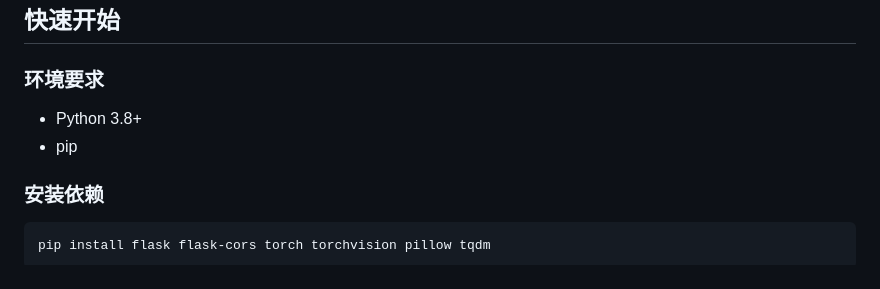
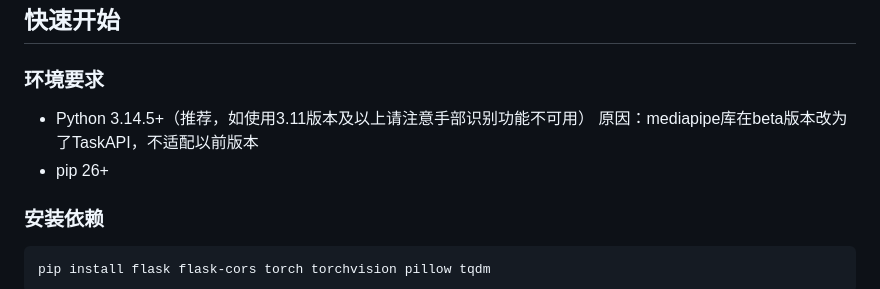
Before and after one commit to fhz1206/AI_TRAINER, a Markdown page: readme.md, the part around the change. GitHub-like rendering.

Commit message:
update: 更新文件 readme.md
Signed-off-by: fhz1206 <fhz1206@noreply.gitcode.com>

```diff
--- a/readme.md
+++ b/readme.md
@@ -101,8 +101,9 @@ Windows_ITPP/
 
 ### 环境要求
 
-- Python 3.8+
-- pip
+- Python 3.14.5+（推荐，如使用3.11版本及以上请注意手部识别功能不可用）
+原因：mediapipe库在beta版本改为了TaskAPI，不适配以前版本
+- pip 26+
 
 ### 安装依赖
 
```
